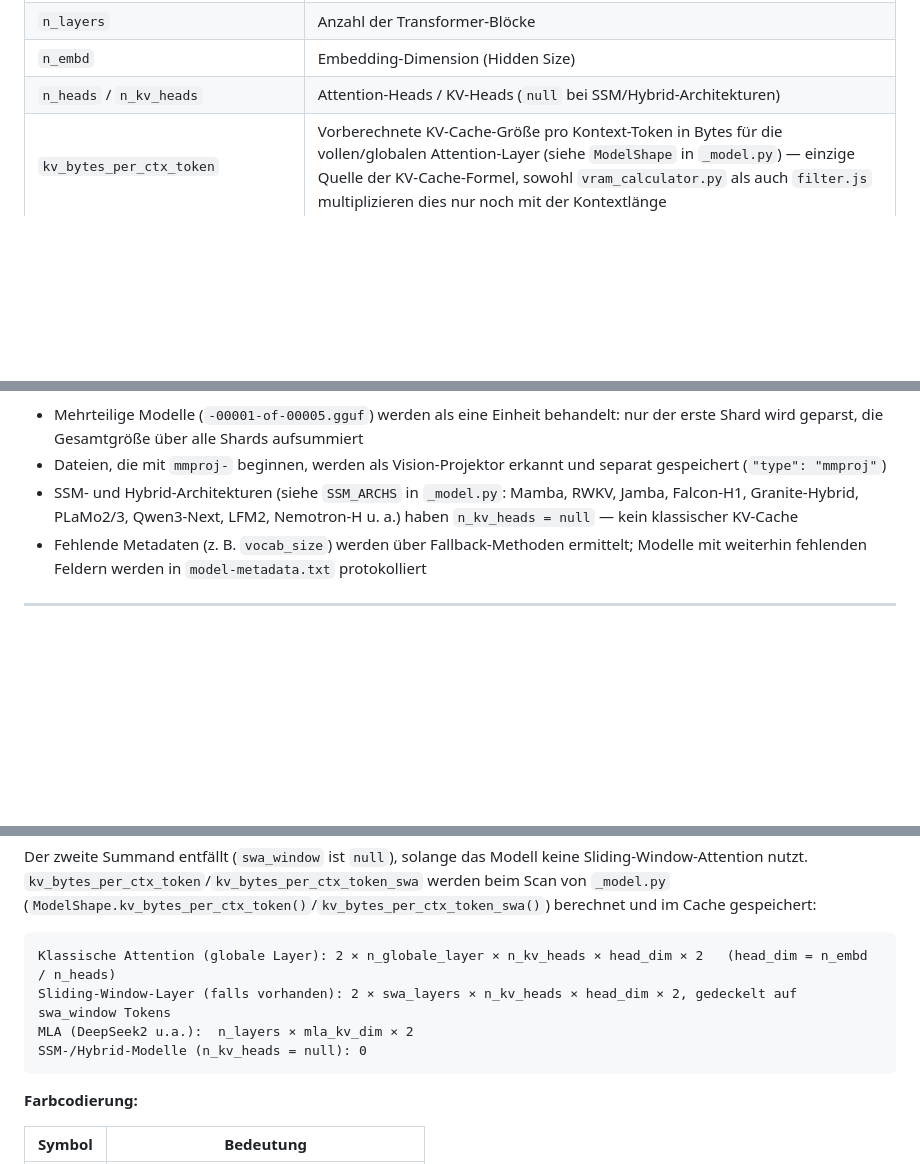
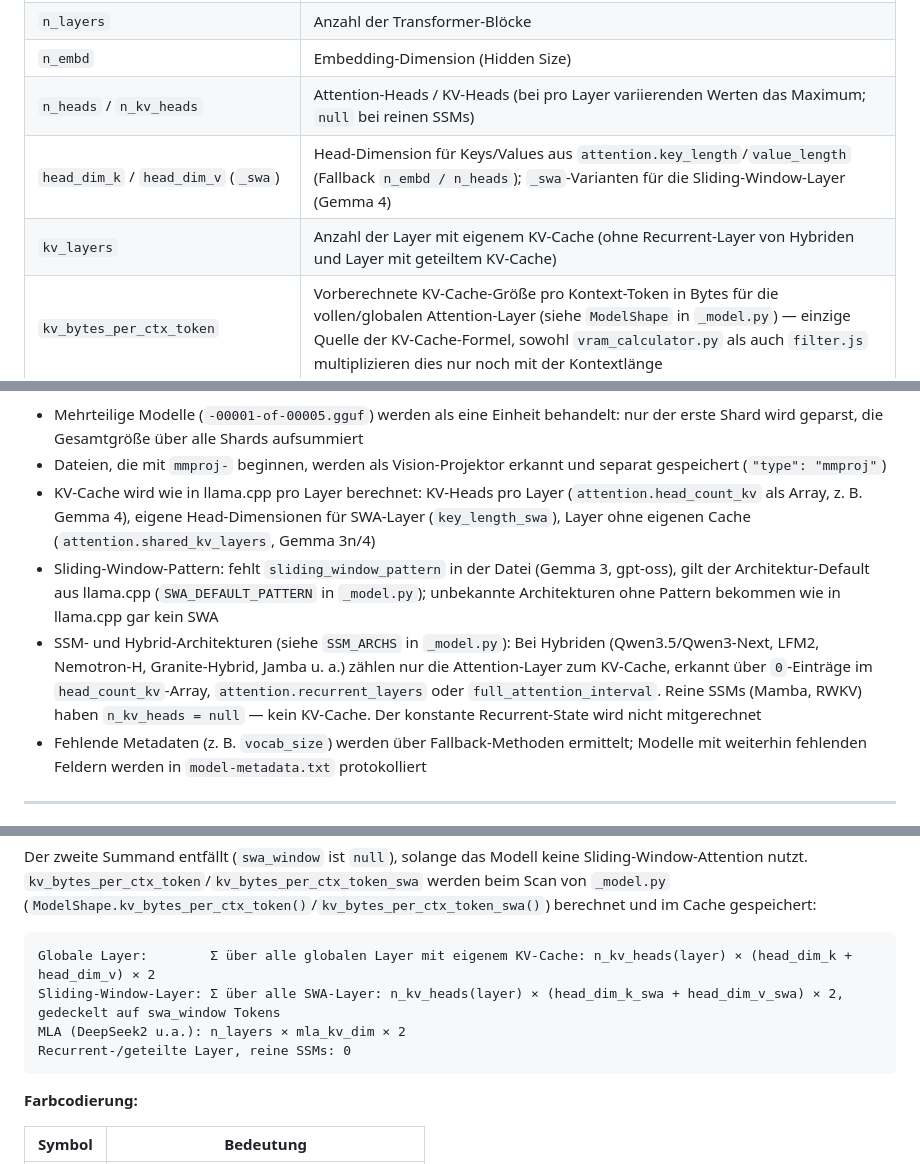
Before and after one commit to wlanboy/vram-model-calculator, a Markdown page: README.md, 3 parts joined by grey strips. Rendered like a GitHub page; blank space fills up the shorter version.

Commit message:
Update README.md: enhance KV-cache description for SSM and hybrid architectures

````diff
--- a/README.md
+++ b/README.md
@@ -143,7 +143,9 @@ uv run -m vram_model_calculator.gguf_scanner /wdblack/models
 | `arch` | Modellarchitektur (`llama`, `qwen3`, `mistral`, …) |
 | `n_layers` | Anzahl der Transformer-Blöcke |
 | `n_embd` | Embedding-Dimension (Hidden Size) |
-| `n_heads` / `n_kv_heads` | Attention-Heads / KV-Heads (`null` bei SSM/Hybrid-Architekturen) |
+| `n_heads` / `n_kv_heads` | Attention-Heads / KV-Heads (bei pro Layer variierenden Werten das Maximum; `null` bei reinen SSMs) |
+| `head_dim_k` / `head_dim_v` (`_swa`) | Head-Dimension für Keys/Values aus `attention.key_length`/`value_length` (Fallback `n_embd / n_heads`); `_swa`-Varianten für die Sliding-Window-Layer (Gemma 4) |
+| `kv_layers` | Anzahl der Layer mit eigenem KV-Cache (ohne Recurrent-Layer von Hybriden und Layer mit geteiltem KV-Cache) |
 | `kv_bytes_per_ctx_token` | Vorberechnete KV-Cache-Größe pro Kontext-Token in Bytes für die vollen/globalen Attention-Layer (siehe `ModelShape` in `_model.py`) — einzige Quelle der KV-Cache-Formel, sowohl `vram_calculator.py` als auch `filter.js` multiplizieren dies nur noch mit der Kontextlänge |
 | `kv_bytes_per_ctx_token_swa` / `swa_window` / `swa_layers` | Bei Sliding-Window-Attention (Gemma3/4, Cohere2, gpt-oss, …): Bytes/Token für die lokalen Layer, gedeckelt auf `min(ctx, swa_window)` statt der vollen Kontextlänge |
 | `n_experts` / `n_experts_used` | MoE-Parameter (falls vorhanden) |
@@ -159,7 +161,9 @@ uv run -m vram_model_calculator.gguf_scanner /wdblack/models
 **Besonderheiten:**
 - Mehrteilige Modelle (`-00001-of-00005.gguf`) werden als eine Einheit behandelt: nur der erste Shard wird geparst, die Gesamtgröße über alle Shards aufsummiert
 - Dateien, die mit `mmproj-` beginnen, werden als Vision-Projektor erkannt und separat gespeichert (`"type": "mmproj"`)
-- SSM- und Hybrid-Architekturen (siehe `SSM_ARCHS` in `_model.py`: Mamba, RWKV, Jamba, Falcon-H1, Granite-Hybrid, PLaMo2/3, Qwen3-Next, LFM2, Nemotron-H u. a.) haben `n_kv_heads = null` — kein klassischer KV-Cache
+- KV-Cache wird wie in llama.cpp pro Layer berechnet: KV-Heads pro Layer (`attention.head_count_kv` als Array, z. B. Gemma 4), eigene Head-Dimensionen für SWA-Layer (`key_length_swa`), Layer ohne eigenen Cache (`attention.shared_kv_layers`, Gemma 3n/4)
+- Sliding-Window-Pattern: fehlt `sliding_window_pattern` in der Datei (Gemma 3, gpt-oss), gilt der Architektur-Default aus llama.cpp (`SWA_DEFAULT_PATTERN` in `_model.py`); unbekannte Architekturen ohne Pattern bekommen wie in llama.cpp gar kein SWA
+- SSM- und Hybrid-Architekturen (siehe `SSM_ARCHS` in `_model.py`): Bei Hybriden (Qwen3.5/Qwen3-Next, LFM2, Nemotron-H, Granite-Hybrid, Jamba u. a.) zählen nur die Attention-Layer zum KV-Cache, erkannt über `0`-Einträge im `head_count_kv`-Array, `attention.recurrent_layers` oder `full_attention_interval`. Reine SSMs (Mamba, RWKV) haben `n_kv_heads = null` — kein KV-Cache. Der konstante Recurrent-State wird nicht mitgerechnet
 - Fehlende Metadaten (z. B. `vocab_size`) werden über Fallback-Methoden ermittelt; Modelle mit weiterhin fehlenden Feldern werden in `model-metadata.txt` protokolliert
 
 ---
@@ -257,10 +261,10 @@ Gesamt         = Gewichte + KV-Cache
 Der zweite Summand entfällt (`swa_window` ist `null`), solange das Modell keine Sliding-Window-Attention nutzt. `kv_bytes_per_ctx_token`/`kv_bytes_per_ctx_token_swa` werden beim Scan von `_model.py` (`ModelShape.kv_bytes_per_ctx_token()`/`kv_bytes_per_ctx_token_swa()`) berechnet und im Cache gespeichert:
 
 ```
-Klassische Attention (globale Layer): 2 × n_globale_layer × n_kv_heads × head_dim × 2   (head_dim = n_embd / n_heads)
-Sliding-Window-Layer (falls vorhanden): 2 × swa_layers × n_kv_heads × head_dim × 2, gedeckelt auf swa_window Tokens
-MLA (DeepSeek2 u.a.):  n_layers × mla_kv_dim × 2
-SSM-/Hybrid-Modelle (n_kv_heads = null): 0
+Globale Layer:        Σ über alle globalen Layer mit eigenem KV-Cache: n_kv_heads(layer) × (head_dim_k + head_dim_v) × 2
+Sliding-Window-Layer: Σ über alle SWA-Layer: n_kv_heads(layer) × (head_dim_k_swa + head_dim_v_swa) × 2, gedeckelt auf swa_window Tokens
+MLA (DeepSeek2 u.a.): n_layers × mla_kv_dim × 2
+Recurrent-/geteilte Layer, reine SSMs: 0
 ```
 
 **Farbcodierung:**
````
